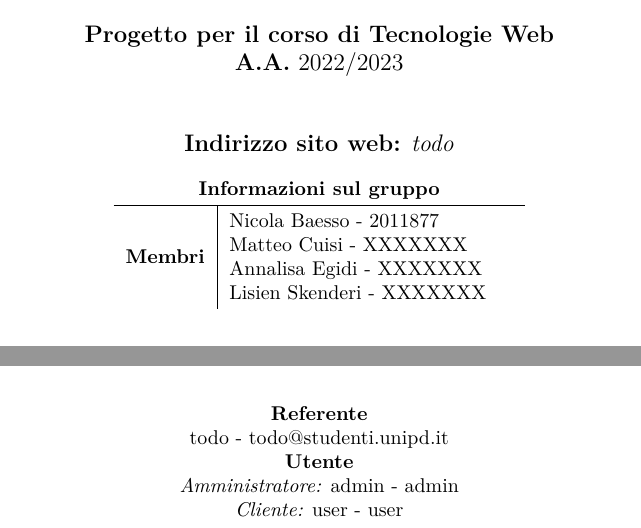
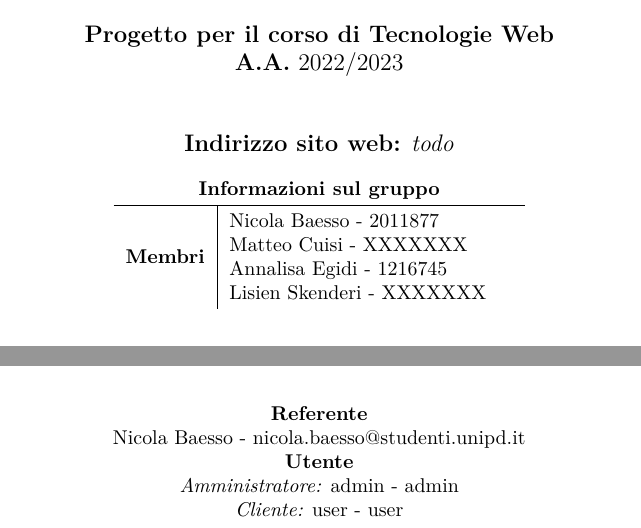
Before and after one commit to Tre-uomini-e-una-TecWeb/Nirvana-Website, a LaTeX document (Relazione/relazione.tex): two parts of page 1 of 3, joined at a grey line, cut so that both start at the same text. Compiled offline with pdfLaTeX.

Commit message:
Bella figa gu

```diff
--- a/Relazione/relazione.tex
+++ b/Relazione/relazione.tex
@@ -40,7 +40,7 @@
 			\centering
 			\begin{tabular}{r|L{5cm}}
 				\multicolumn{2}{c}{\textbf{Informazioni sul gruppo} } \\ \hline
-				\textbf{Membri} &  Nicola Baesso - 2011877 \newline Matteo Cuisi - XXXXXXX \newline Annalisa Egidi - XXXXXXX \newline Lisien Skenderi - XXXXXXX\\
+				\textbf{Membri} &  Nicola Baesso - 2011877 \newline Matteo Cuisi - XXXXXXX \newline Annalisa Egidi - 1216745 \newline Lisien Skenderi - XXXXXXX\\
 			\end{tabular}
 			\egroup
 
@@ -48,7 +48,7 @@
 
 			\begin{center}
 				\textbf{Referente\\}
-				todo - todo@studenti.unipd.it\\
+				Nicola Baesso - nicola.baesso@studenti.unipd.it\\
 				\textbf{Utente\\}
 				\textit{Amministratore:} admin - admin\\
 				\textit{Cliente:} user - user\\
```
